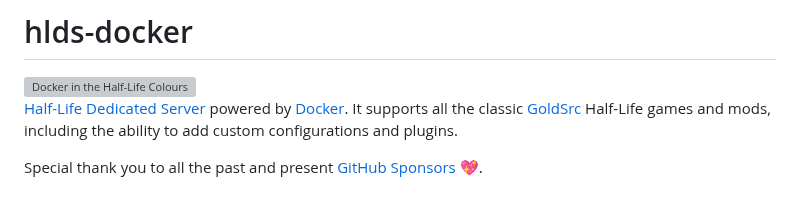
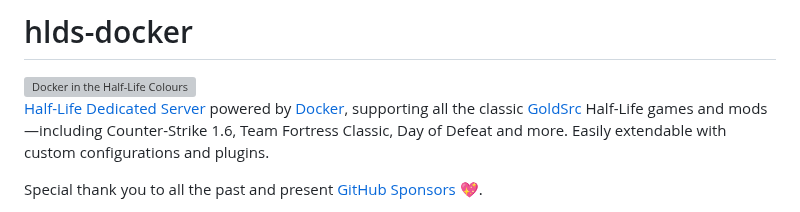
Before and after one commit to JamesIves/hlds-docker, a Markdown page: README.md, the part around the change. GitHub-like rendering; grey boxes are pictures that could not be loaded.

Commit message:
docs(README): small adjustments to the README (#57)

```diff
--- a/README.md
+++ b/README.md
@@ -2,7 +2,7 @@
 
 <img align="right" width="180" height="auto"  src="./.github/docs/docker.svg" alt="Docker in the Half-Life Colours">
 
-[Half-Life Dedicated Server](https://help.steampowered.com/en/faqs/view/081A-106F-B906-1A7A) powered by [Docker](https://www.docker.com). It supports all the classic [GoldSrc](https://developer.valvesoftware.com/wiki/GoldSrc) Half-Life games and mods, including the ability to add custom configurations and plugins.
+[Half-Life Dedicated Server](https://help.steampowered.com/en/faqs/view/081A-106F-B906-1A7A) powered by [Docker](https://www.docker.com), supporting all the classic [GoldSrc](https://developer.valvesoftware.com/wiki/GoldSrc) Half-Life games and mods—including Counter-Strike 1.6, Team Fortress Classic, Day of Defeat and more. Easily extendable with custom configurations and plugins.
 
 Special thank you to all the past and present [GitHub Sponsors](https://github.com/sponsors/JamesIves) 💖.
 
```
